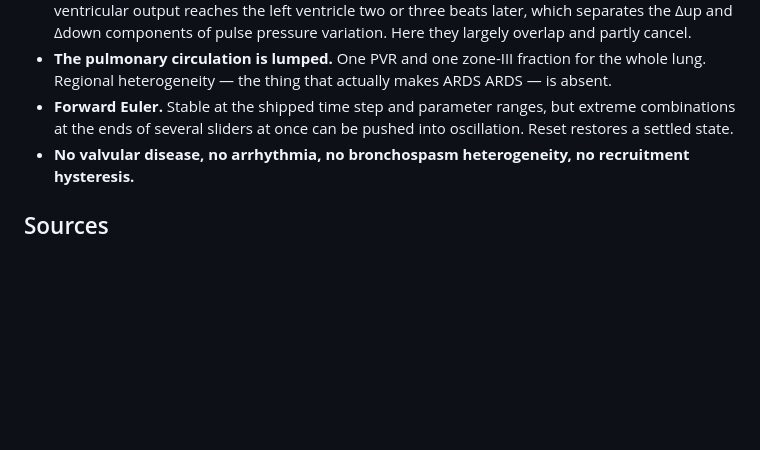
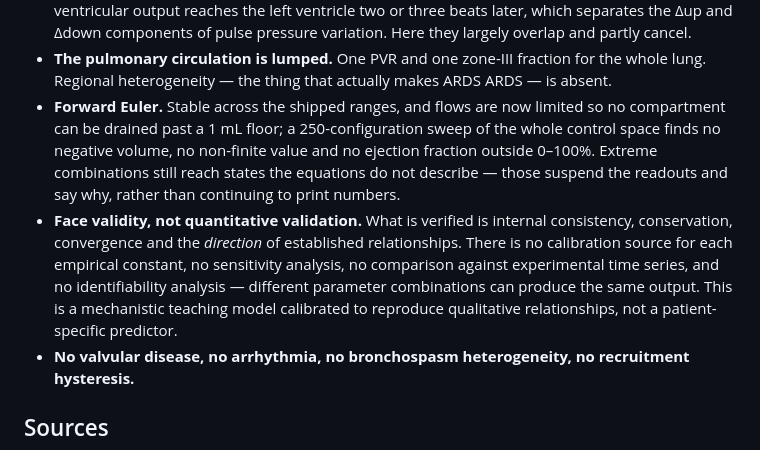
Before and after one commit to internalempire/arthur, a Markdown page: docs/PHYSIOLOGY.md, the part around the change. GitHub-like rendering; blank space fills up the shorter version.

```diff
--- a/docs/PHYSIOLOGY.md
+++ b/docs/PHYSIOLOGY.md
@@ -98,9 +98,19 @@ Stated plainly, because a simulator that hides these teaches the wrong lesson.
 - **The pulmonary circulation is lumped.** One PVR and one zone-III fraction for
   the whole lung. Regional heterogeneity — the thing that actually makes ARDS
   ARDS — is absent.
-- **Forward Euler.** Stable at the shipped time step and parameter ranges, but
-  extreme combinations at the ends of several sliders at once can be pushed into
-  oscillation. Reset restores a settled state.
+- **Forward Euler.** Stable across the shipped ranges, and flows are now limited
+  so no compartment can be drained past a 1 mL floor; a 250-configuration sweep
+  of the whole control space finds no negative volume, no non-finite value and
+  no ejection fraction outside 0–100%. Extreme combinations still reach states
+  the equations do not describe — those suspend the readouts and say why, rather
+  than continuing to print numbers.
+- **Face validity, not quantitative validation.** What is verified is internal
+  consistency, conservation, convergence and the *direction* of established
+  relationships. There is no calibration source for each empirical constant, no
+  sensitivity analysis, no comparison against experimental time series, and no
+  identifiability analysis — different parameter combinations can produce the
+  same output. This is a mechanistic teaching model calibrated to reproduce
+  qualitative relationships, not a patient-specific predictor.
 - **No valvular disease, no arrhythmia, no bronchospasm heterogeneity, no
   recruitment hysteresis.**
 
```
Also changed, not shown: README.md (+11 -3 lines).
